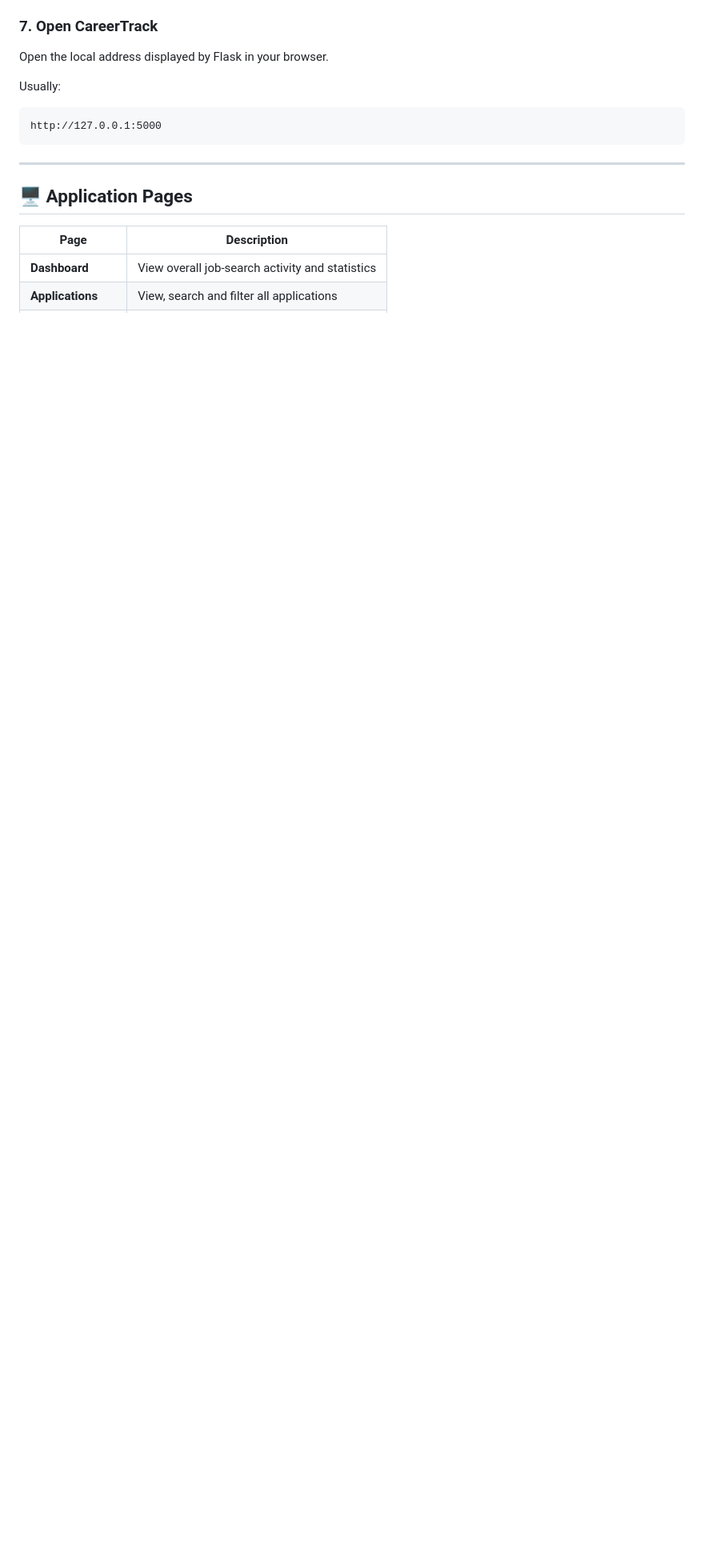
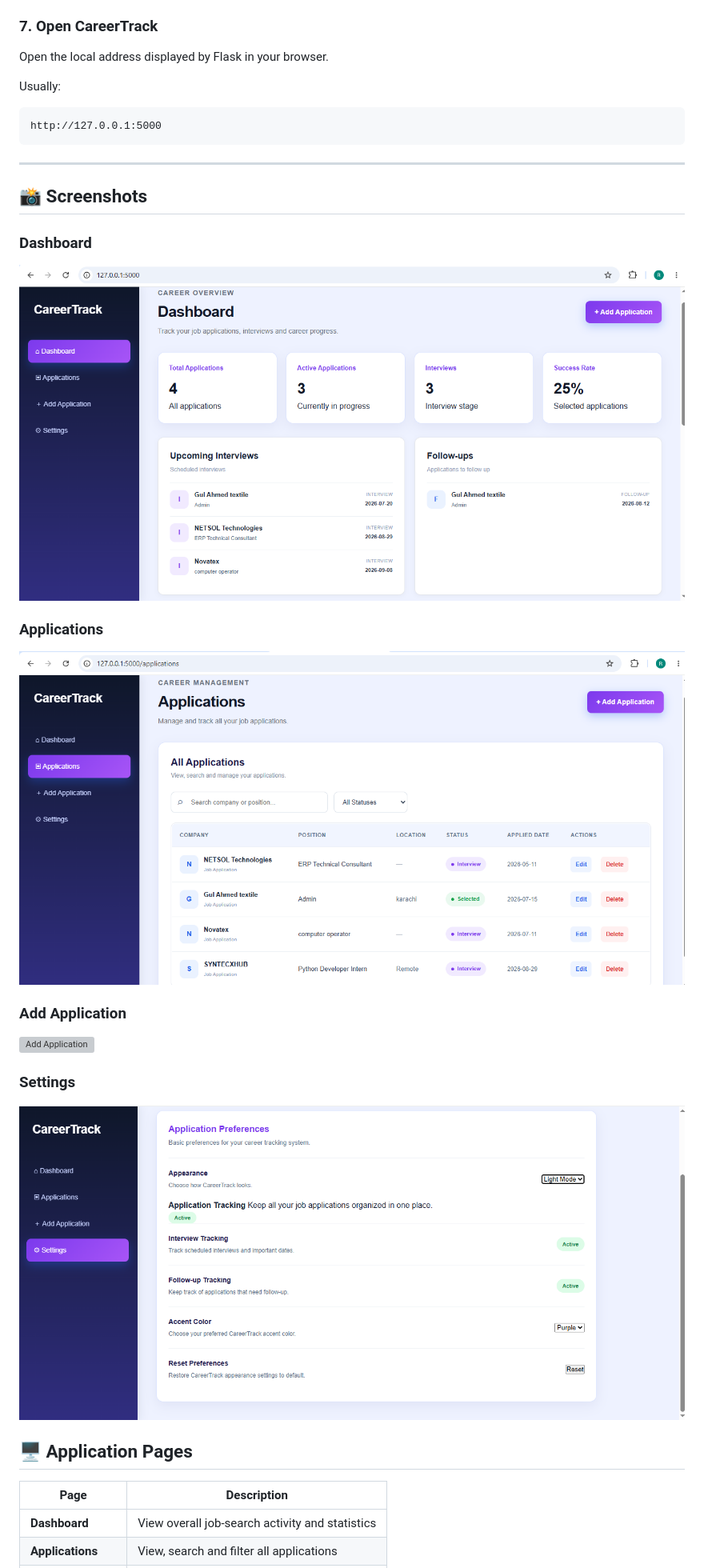
Before and after one commit to romankhan1449-creator/CareerTrack, a Markdown page: README.md, the part around the change. Shown at 80% size. GitHub-like rendering; blank space fills up the shorter version; grey boxes are pictures that could not be loaded.

````diff
--- a/README.md
+++ b/README.md
@@ -167,6 +167,19 @@ http://127.0.0.1:5000
 ```
 
 ---
+## 📸 Screenshots
+
+### Dashboard
+![CareerTrack Dashboard](screenshots/dashboard.png)
+
+### Applications
+![CareerTrack Application](screenshots/application.png)
+
+### Add Application
+![Add Application](screenshots/add-application.png)
+
+### Settings
+![CareerTrack Setting](screenshots/setting.png)
 
 ## 🖥️ Application Pages
 
````
